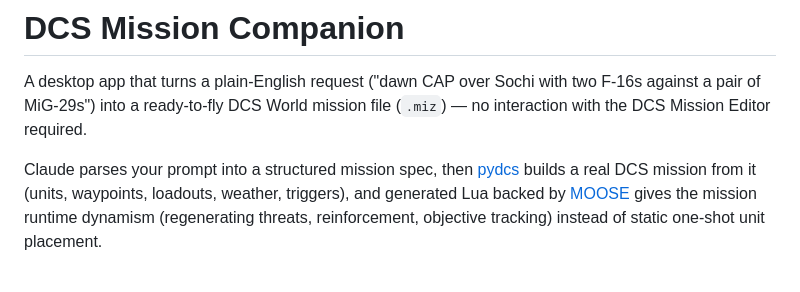
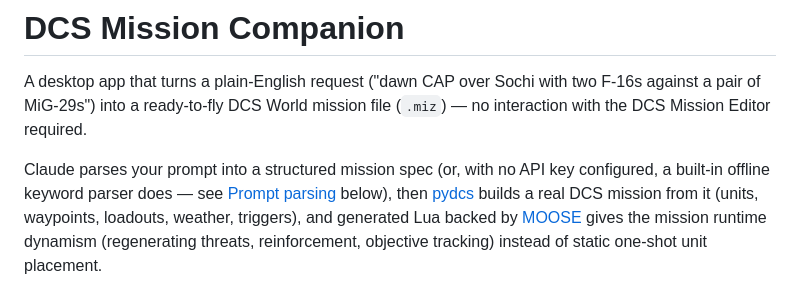
Before and after one commit to mriviecc-hub/DCS-Mission-Builder-, a Markdown page: README.md, the part around one of its changes. GitHub-like rendering.

```diff
--- a/README.md
+++ b/README.md
@@ -4,7 +4,9 @@ A desktop app that turns a plain-English request ("dawn CAP over Sochi with
 two F-16s against a pair of MiG-29s") into a ready-to-fly DCS World mission
 file (`.miz`) — no interaction with the DCS Mission Editor required.
 
-Claude parses your prompt into a structured mission spec, then
+Claude parses your prompt into a structured mission spec (or, with no API key
+configured, a built-in offline keyword parser does — see
+[Prompt parsing](#prompt-parsing-claude-vs-offline) below), then
 [pydcs](https://github.com/pydcs/dcs) builds a real DCS mission from it
 (units, waypoints, loadouts, weather, triggers), and generated Lua backed by
 [MOOSE](https://github.com/FlightControl-Master/MOOSE) gives the mission
```
Also changed, not shown: other parts of README.md (+48 -2 lines).
